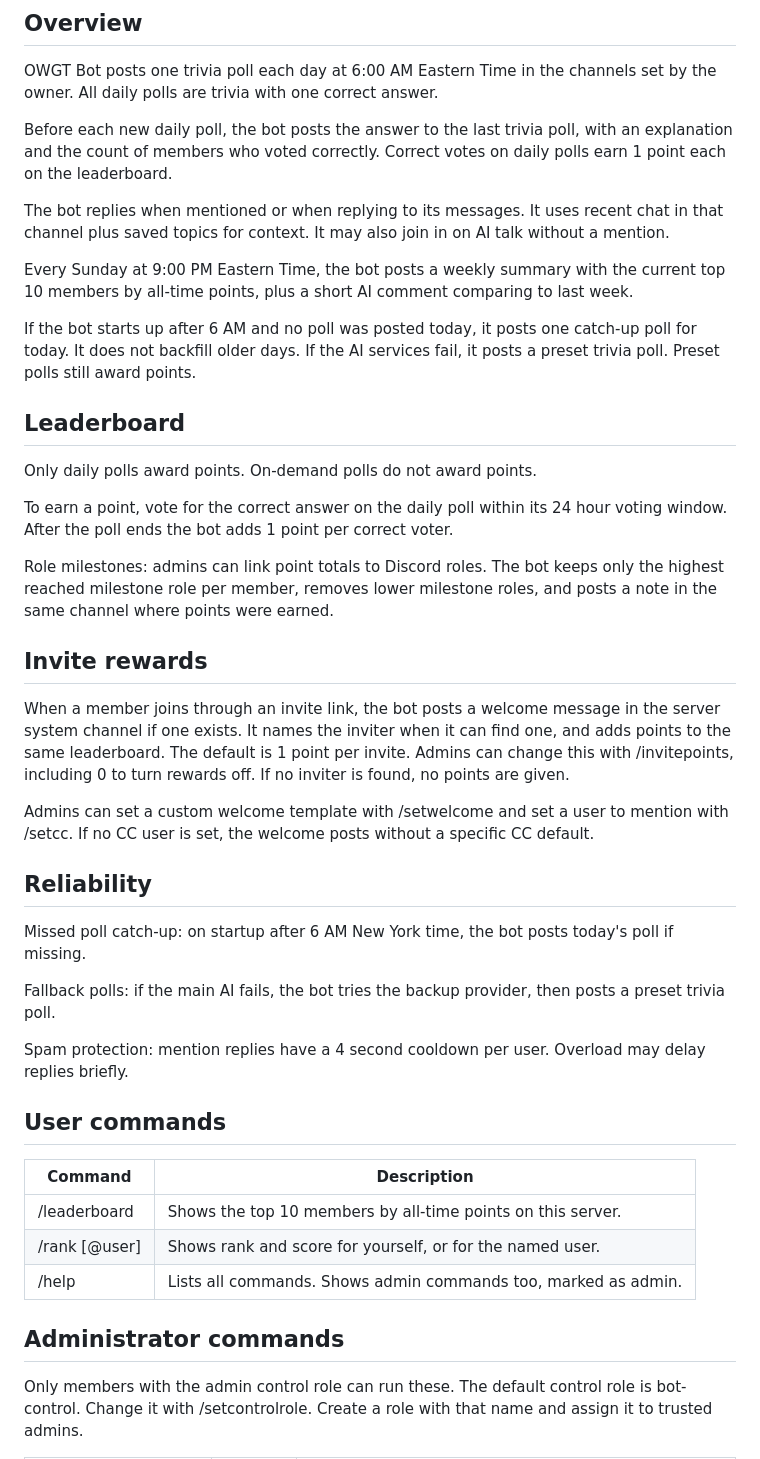
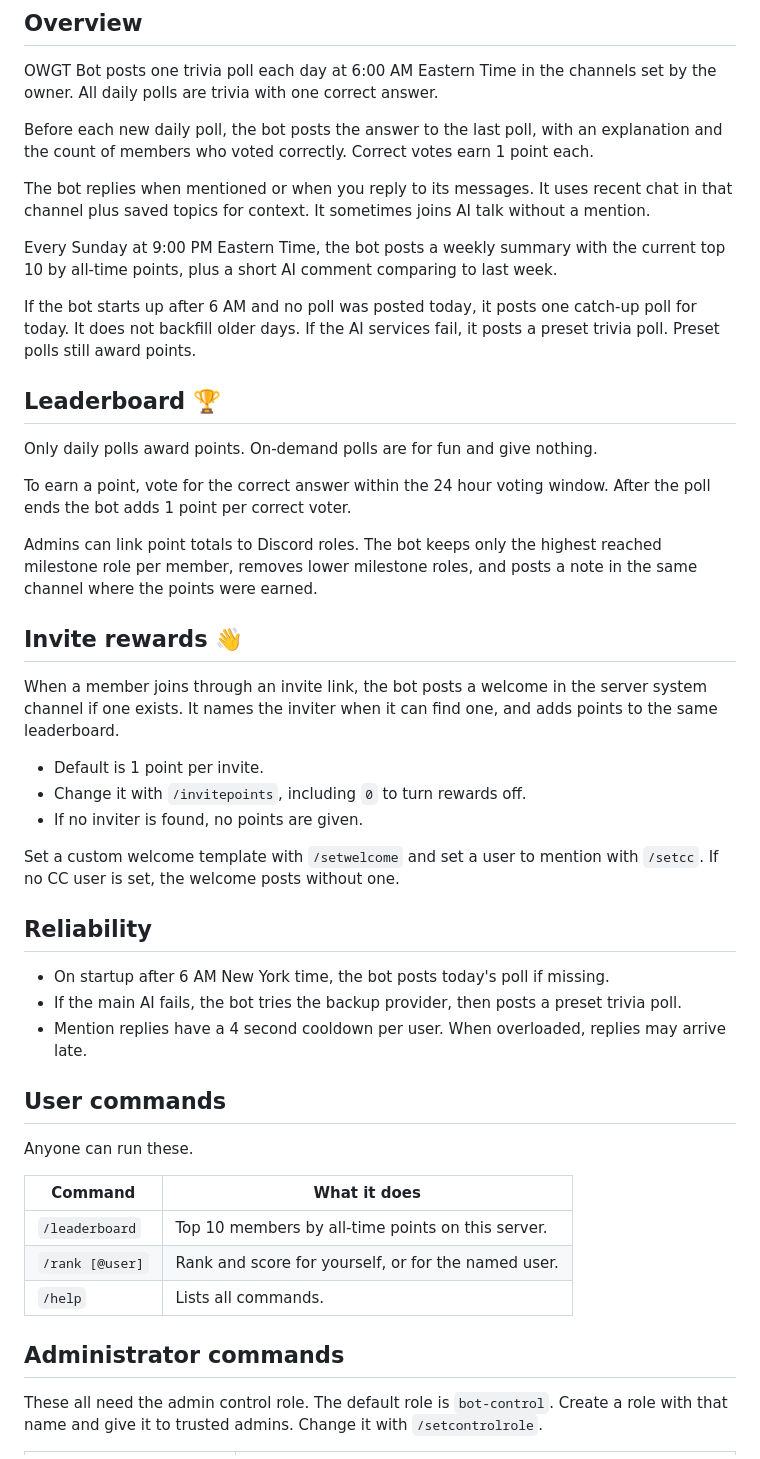
Before and after one commit to ArhamBafna/discord-poll-bot, a Markdown page: README.md, the part around one of its changes. Rendered like a GitHub page.

```diff
--- a/README.md
+++ b/README.md
@@ -6,45 +6,49 @@ OWGT Bot posts a daily AI trivia poll in Discord and keeps score.
 
 OWGT Bot posts one trivia poll each day at 6:00 AM Eastern Time in the channels set by the owner. All daily polls are trivia with one correct answer.
 
-Before each new daily poll, the bot posts the answer to the last trivia poll, with an explanation and the count of members who voted correctly. Correct votes on daily polls earn 1 point each on the leaderboard.
+Before each new daily poll, the bot posts the answer to the last poll, with an explanation and the count of members who voted correctly. Correct votes earn 1 point each.
 
-The bot replies when mentioned or when replying to its messages. It uses recent chat in that channel plus saved topics for context. It may also join in on AI talk without a mention.
+The bot replies when mentioned or when you reply to its messages. It uses recent chat in that channel plus saved topics for context. It sometimes joins AI talk without a mention.
 
-Every Sunday at 9:00 PM Eastern Time, the bot posts a weekly summary with the current top 10 members by all-time points, plus a short AI comment comparing to last week.
+Every Sunday at 9:00 PM Eastern Time, the bot posts a weekly summary with the current top 10 by all-time points, plus a short AI comment comparing to last week.
 
 If the bot starts up after 6 AM and no poll was posted today, it posts one catch-up poll for today. It does not backfill older days. If the AI services fail, it posts a preset trivia poll. Preset polls still award points.
 
-## Leaderboard
+## Leaderboard 🏆
 
-Only daily polls award points. On-demand polls do not award points.
+Only daily polls award points. On-demand polls are for fun and give nothing.
 
-To earn a point, vote for the correct answer on the daily poll within its 24 hour voting window. After the poll ends the bot adds 1 point per correct voter.
+To earn a point, vote for the correct answer within the 24 hour voting window. After the poll ends the bot adds 1 point per correct voter.
 
-Role milestones: admins can link point totals to Discord roles. The bot keeps only the highest reached milestone role per member, removes lower milestone roles, and posts a note in the same channel where points were earned.
+Admins can link point totals to Discord roles. The bot keeps only the highest reached milestone role per member, removes lower milestone roles, and posts a note in the same channel where the points were earned.
 
-## Invite rewards
+## Invite rewards 👋
 
-When a member joins through an invite link, the bot posts a welcome message in the server system channel if one exists. It names the inviter when it can find one, and adds points to the same leaderboard. The default is 1 point per invite. Admins can change this with /invitepoints, including 0 to turn rewards off. If no inviter is found, no points are given.
+When a member joins through an invite link, the bot posts a welcome in the server system channel if one exists. It names the inviter when it can find one, and adds points to the same leaderboard.
 
-Admins can set a custom welcome template with /setwelcome and set a user to mention with /setcc. If no CC user is set, the welcome posts without a specific CC default.
+- Default is 1 point per invite.
+- Change it with `/invitepoints`, including `0` to turn rewards off.
+- If no inviter is found, no points are given.
+
+Set a custom welcome template with `/setwelcome` and set a user to mention with `/setcc`. If no CC user is set, the welcome posts without one.
 
 ## Reliability
 
-Missed poll catch-up: on startup after 6 AM New York time, the bot posts today's poll if missing.
-
-Fallback polls: if the main AI fails, the bot tries the backup provider, then posts a preset trivia poll.
-
-Spam protection: mention replies have a 4 second cooldown per user. Overload may delay replies briefly.
+- On startup after 6 AM New York time, the bot posts today's poll if missing.
+- If the main AI fails, the bot tries the backup provider, then posts a preset trivia poll.
+- Mention replies have a 4 second cooldown per user. When overloaded, replies may arrive late.
 
 ## User commands
 
-| Command | Description |
-|---------|-------------|
-| /leaderboard | Shows the top 10 members by all-time points on this server. |
-| /rank [@user] | Shows rank and score for yourself, or for the named user. |
-| /help | Lists all commands. Shows admin commands too, marked as admin. |
+Anyone can run these.
+
+| Command | What it does |
+|---------|--------------|
+| `/leaderboard` | Top 10 members by all-time points on this server. |
+| `/rank [@user]` | Rank and score for yourself, or for the named user. |
+| `/help` | Lists all commands. |
 
 ## Administrator commands
 
-Only members with the admin control role can run these. The default control role is bot-control. Change it with /setcontrolrole. Create a role with that name and assign it to trusted admins.
+These all need the admin control role. The default role is `bot-control`. Create a role with that name and give it to trusted admins. Change it with `/setcontrolrole`.
 
```
Also changed, not shown: other parts of README.md (+33 -23 lines).
